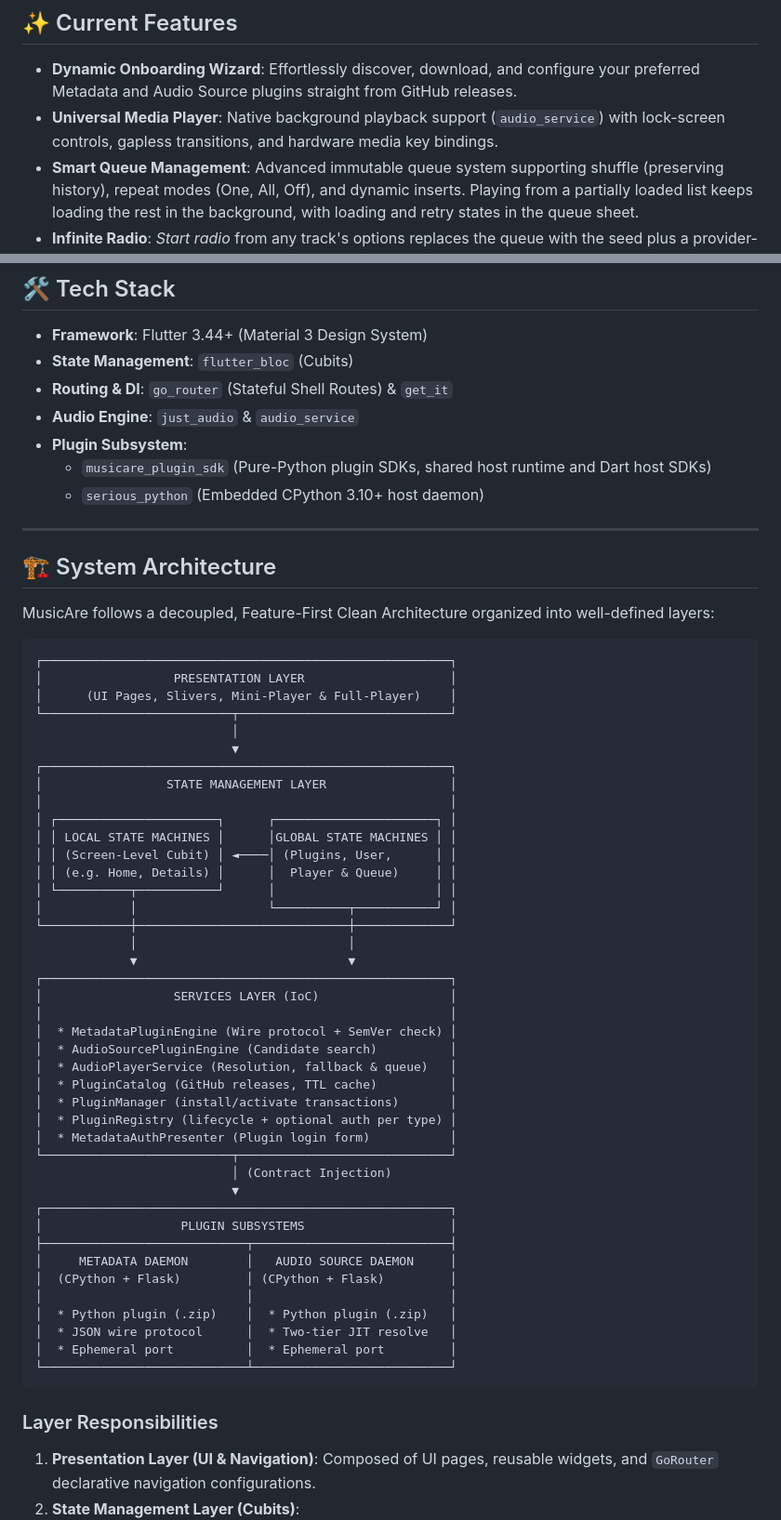
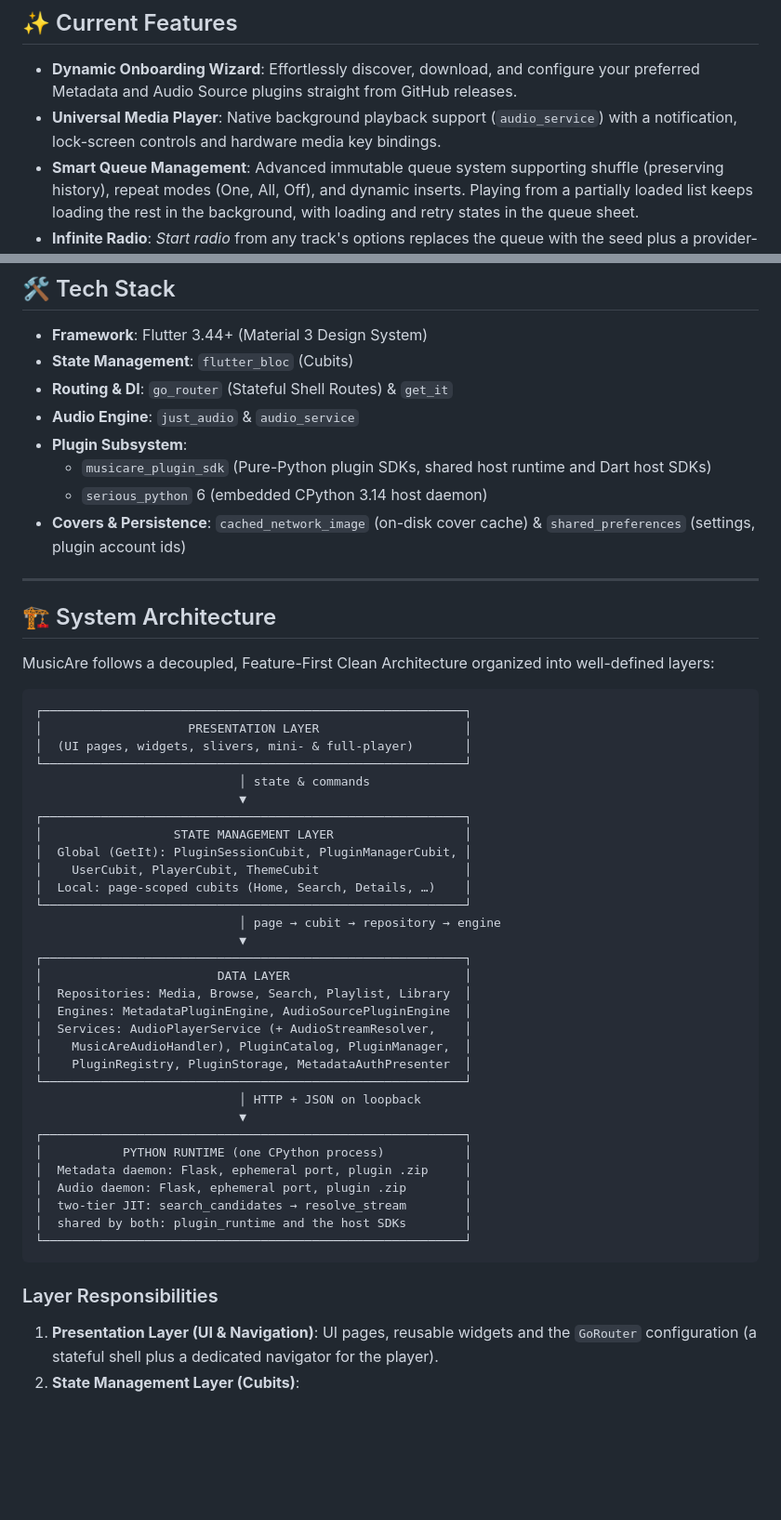
Before and after one commit to stefare90/musicare, a Markdown page: README.md, 2 parts joined by grey strips. Shown at 93% size. GitHub-like rendering; blank space fills up the shorter version.

Commit message:
docs: align the README with the code and the runtime topology

````diff
--- a/README.md
+++ b/README.md
@@ -16,7 +16,7 @@ The application supports two distinct plugins:
 ## ✨ Current Features
 
 * **Dynamic Onboarding Wizard**: Effortlessly discover, download, and configure your preferred Metadata and Audio Source plugins straight from GitHub releases.
-* **Universal Media Player**: Native background playback support (`audio_service`) with lock-screen controls, gapless transitions, and hardware media key bindings.
+* **Universal Media Player**: Native background playback support (`audio_service`) with a notification, lock-screen controls and hardware media key bindings.
 * **Smart Queue Management**: Advanced immutable queue system supporting shuffle (preserving history), repeat modes (One, All, Off), and dynamic inserts. Playing from a partially loaded list keeps loading the rest in the background, with loading and retry states in the queue sheet.
 * **Infinite Radio**: *Start radio* from any track's options replaces the queue with the seed plus a provider-generated radio batch (ListenBrainz `lb-radio`, requires sign-in). When the provider has no similar tracks, the current queue is left untouched and the app says so. With the persisted *Infinite music* switch (Settings → Playback, on by default) the queue keeps extending from the last played track when it ends — chained batch after batch and de-duplicated against the queue; signed-out playback simply stops at the end.
 * **Fault-Tolerant Streaming**: Automatic candidate resolution—if a stream URL expires or returns a 403 Forbidden, the player automatically falls back to the next available stream. When a track cannot be resolved at all (no candidates, no stream, or a `not_found` from the audio plugin) the failure is still reported and playback advances to the next queue track, bounded to one pass over the queue (also with repeat-all); transient errors (rate limit, transport) keep the current track.
@@ -35,7 +37,8 @@ The application supports two distinct plugins:
 * **Audio Engine**: `just_audio` & `audio_service`
 * **Plugin Subsystem**:
   * `musicare_plugin_sdk` (Pure-Python plugin SDKs, shared host runtime and Dart host SDKs)
-  * `serious_python` (Embedded CPython 3.10+ host daemon)
+  * `serious_python` 6 (embedded CPython 3.14 host daemon)
+* **Covers & Persistence**: `cached_network_image` (on-disk cover cache) & `shared_preferences` (settings, plugin account ids)
 
 ---
 
@@ -44,50 +47,40 @@ The application supports two distinct plugins:
 MusicAre follows a decoupled, Feature-First Clean Architecture organized into well-defined layers:
 
 ```text
-┌────────────────────────────────────────────────────────┐
-│                  PRESENTATION LAYER                    │
-│      (UI Pages, Slivers, Mini-Player & Full-Player)    │
-└──────────────────────────┬─────────────────────────────┘
-                           │
-                           ▼
-┌────────────────────────────────────────────────────────┐
-│                 STATE MANAGEMENT LAYER                 │
-│                                                        │
-│ ┌──────────────────────┐      ┌──────────────────────┐ │
-│ │ LOCAL STATE MACHINES │      │GLOBAL STATE MACHINES │ │
-│ │ (Screen-Level Cubit) │ ◄────│ (Plugins, User,      │ │
-│ │ (e.g. Home, Details) │      │  Player & Queue)     │ │
-│ └──────────┬───────────┘      │                      │ │
-│            │                  └──────────┬───────────┘ │
-└────────────┼─────────────────────────────┼─────────────┘
-             │                             │
-             ▼                             ▼
-┌────────────────────────────────────────────────────────┐
-│                  SERVICES LAYER (IoC)                  │
-│                                                        │
-│  * MetadataPluginEngine (Wire protocol + SemVer check) │
-│  * AudioSourcePluginEngine (Candidate search)          │
-│  * AudioPlayerService (Resolution, fallback & queue)   │
-│  * PluginCatalog (GitHub releases, TTL cache)          │
-│  * PluginManager (install/activate transactions)       │
-│  * PluginRegistry (lifecycle + optional auth per type) │
-│  * MetadataAuthPresenter (Plugin login form)           │
-└──────────────────────────┬─────────────────────────────┘
-                           │ (Contract Injection)
-                           ▼
-┌────────────────────────────────────────────────────────┐
-│                   PLUGIN SUBSYSTEMS                    │
-├────────────────────────────┬───────────────────────────┤
-│     METADATA DAEMON        │   AUDIO SOURCE DAEMON     │
-│  (CPython + Flask)         │ (CPython + Flask)         │
-│                            │                           │
-│  * Python plugin (.zip)    │  * Python plugin (.zip)   │
-│  * JSON wire protocol      │  * Two-tier JIT resolve   │
-│  * Ephemeral port          │  * Ephemeral port         │
-└────────────────────────────┴───────────────────────────┘
+┌──────────────────────────────────────────────────────────┐
+│                    PRESENTATION LAYER                    │
+│  (UI pages, widgets, slivers, mini- & full-player)       │
+└──────────────────────────────────────────────────────────┘
+                            │ state & commands
+                            ▼
+┌──────────────────────────────────────────────────────────┐
+│                  STATE MANAGEMENT LAYER                  │
+│  Global (GetIt): PluginSessionCubit, PluginManagerCubit, │
+│    UserCubit, PlayerCubit, ThemeCubit                    │
+│  Local: page-scoped cubits (Home, Search, Details, …)    │
+└──────────────────────────────────────────────────────────┘
+                            │ page → cubit → repository → engine
+                            ▼
+┌──────────────────────────────────────────────────────────┐
+│                        DATA LAYER                        │
+│  Repositories: Media, Browse, Search, Playlist, Library  │
+│  Engines: MetadataPluginEngine, AudioSourcePluginEngine  │
+│  Services: AudioPlayerService (+ AudioStreamResolver,    │
+│    MusicAreAudioHandler), PluginCatalog, PluginManager,  │
+│    PluginRegistry, PluginStorage, MetadataAuthPresenter  │
+└──────────────────────────────────────────────────────────┘
+                            │ HTTP + JSON on loopback
+                            ▼
+┌──────────────────────────────────────────────────────────┐
+│           PYTHON RUNTIME (one CPython process)           │
+│  Metadata daemon: Flask, ephemeral port, plugin .zip     │
+│  Audio daemon: Flask, ephemeral port, plugin .zip        │
+│  two-tier JIT: search_candidates → resolve_stream        │
+│  shared by both: plugin_runtime and the host SDKs        │
+└──────────────────────────────────────────────────────────┘
 ```
 
 ### Layer Responsibilities
 
-1. **Presentation Layer (UI & Navigation)**: Composed of UI pages, reusable widgets, and `GoRouter` declarative navigation configurations.
+1. **Presentation Layer (UI & Navigation)**: UI pages, reusable widgets and the `GoRouter` configuration (a stateful shell plus a dedicated navigator for the player).
 2. **State Management Layer (Cubits)**:
````
Also changed, not shown: other parts of README.md (+20 -7 lines).
